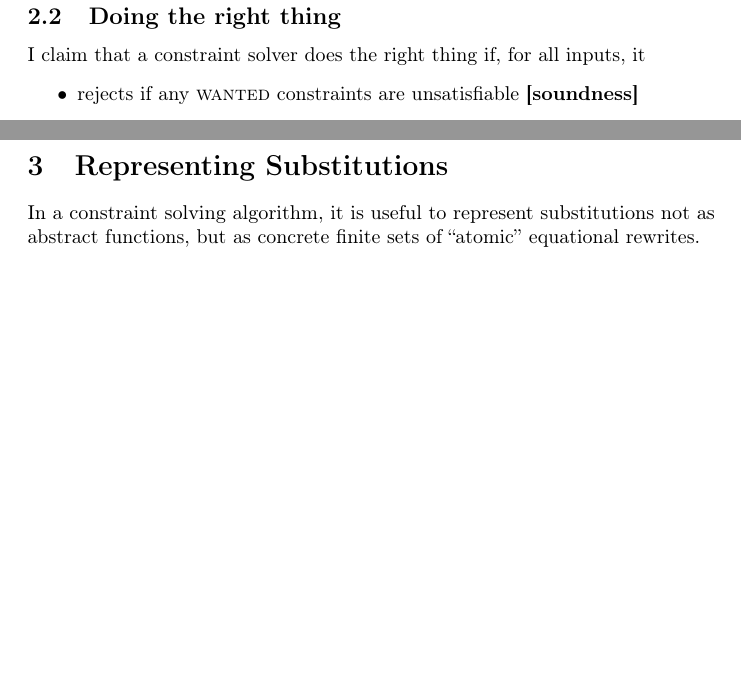
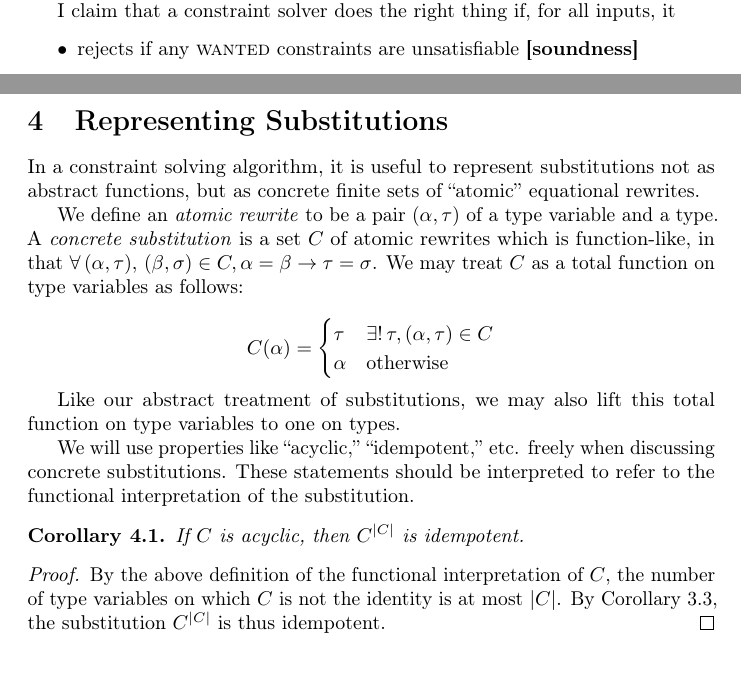
Before and after one commit to kwf/Solver-Experiments, a LaTeX document (Proofs.tex): two parts of pages 2 and 4 of 4, joined at a grey line, cut at the place of the change, the shorter picture padded with empty space. Compiled offline with pdfLaTeX.

Commit message:
Formalize substitution representation

```diff
--- a/Proofs.tex
+++ b/Proofs.tex
@@ -107,6 +104,28 @@ Substitutions can have various properties which are of interest to us in this di
 
 In a constraint solving algorithm, it is useful to represent substitutions not as abstract functions, but as concrete finite sets of ``atomic'' equational rewrites.
 
+We define an \emph{atomic rewrite} to be a pair \((\alpha, \tau)\) of a type variable and a type. A \emph{concrete substitution} is a set \(C\) of atomic rewrites which is function-like, in that \(\forall\, (\alpha, \tau),\,(\beta, \sigma) \in C, \alpha = \beta \to \tau = \sigma\). We may treat \(C\) as a total function on type variables as follows:
+
+\begin{equation*}
+  C(\alpha) =
+  \begin{cases}
+    \tau & \exists!\, \tau, (\alpha, \tau) \in C\\
+    \alpha & \textrm{otherwise}
+  \end{cases}
+\end{equation*}
+
+Like our abstract treatment of substitutions, we may also lift this total function on type variables to one on types.
+
+We will use properties like ``acyclic,'' ``idempotent,'' etc. freely when discussing concrete substitutions. These statements should be interpreted to refer to the functional interpretation of the substitution.
+
+\begin{corollary}
+  If \(C\) is acyclic, then \(C^{|C|}\) is idempotent.
+\end{corollary}
+
+\begin{proof}
+  By the above definition of the functional interpretation of \(C\), the number of type variables on which \(C\) is not the identity is at most \(|C|\). By Corollary~\ref{corollary:idempotize}, the substitution \(C^{|C|}\) is thus idempotent.
+\end{proof}
+
 \section{What Does GHC Do?}
 
 Conceptually, this is what happens during solving: When we encounter a \given constraint, we add it to the inert set, so as to capture its information about equalities. When we encounter a \wanted constraint
```
Also changed, not shown: Proofs.tex (15 more changed lines).
